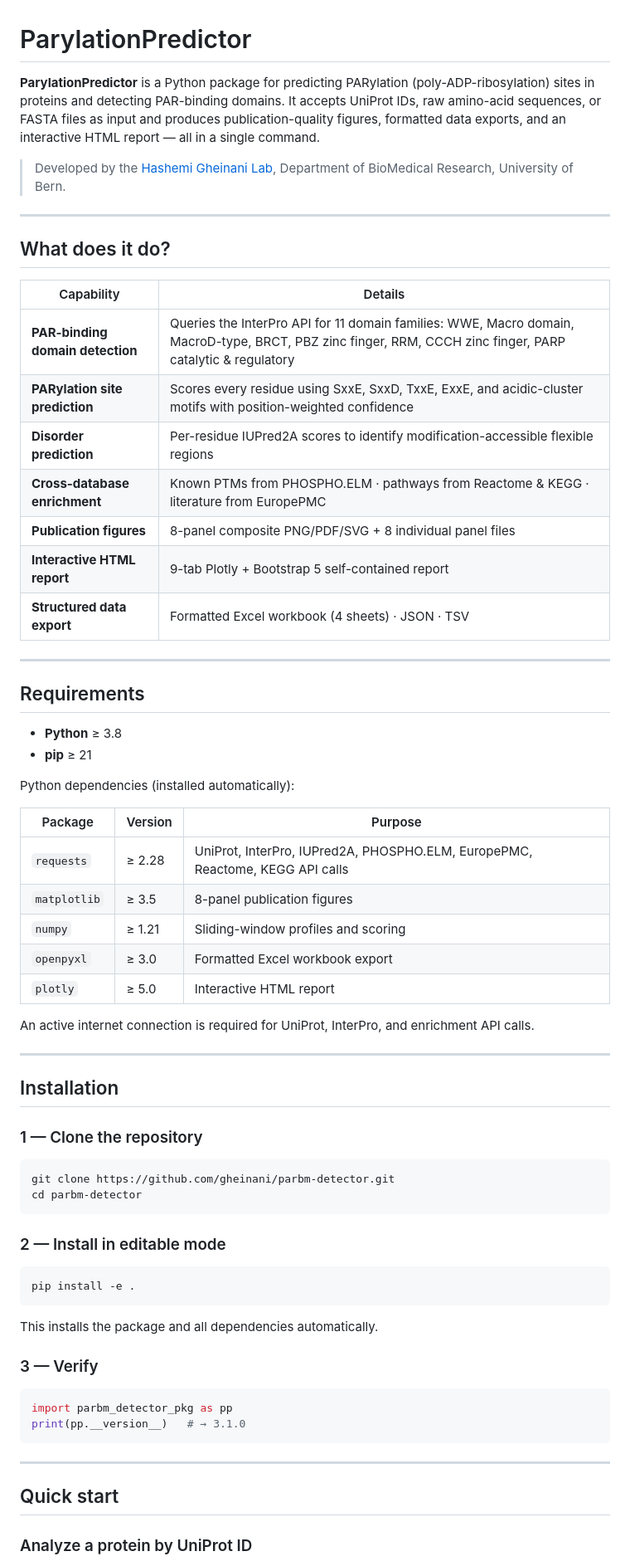
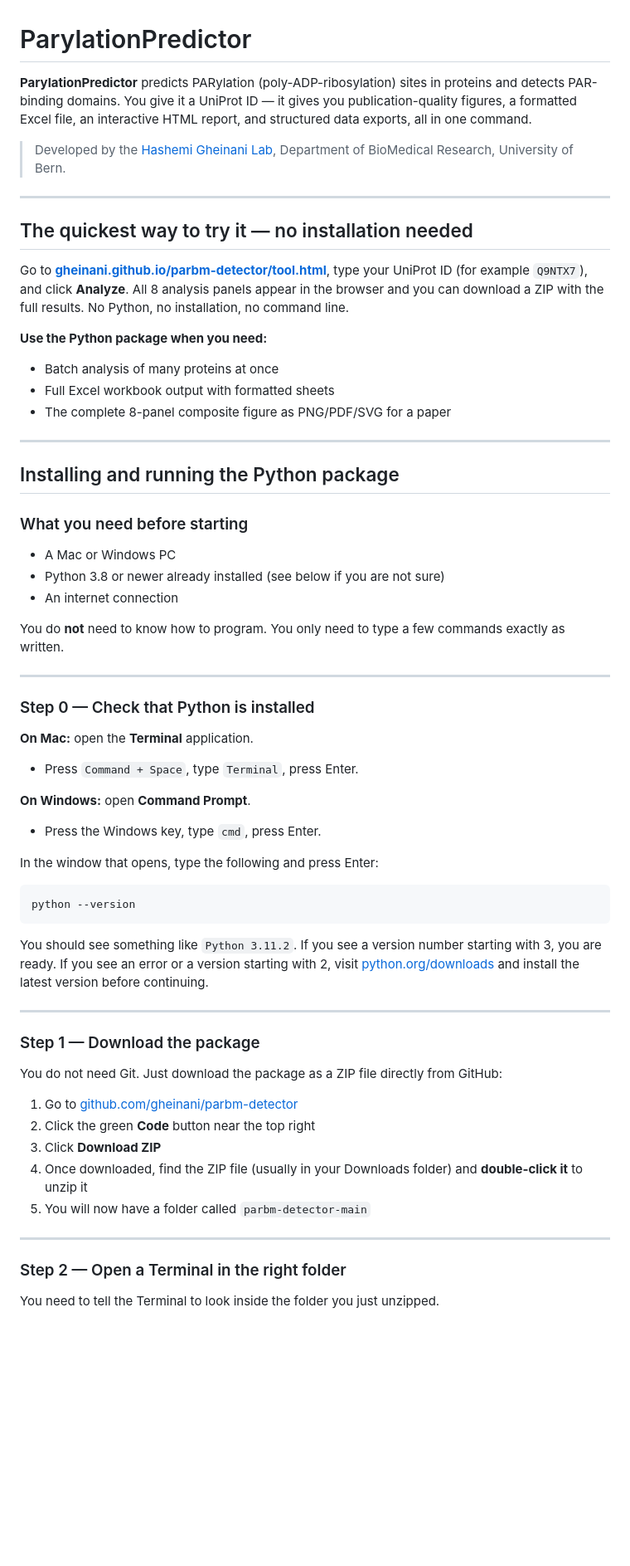
Before and after one commit to gheinani/parbm-detector, a Markdown page: README.md, the part around one of its changes. Shown at 83% size. GitHub-like rendering; blank space fills up the shorter version.

````diff
--- a/README.md
+++ b/README.md
@@ -1,70 +1,65 @@
 # ParylationPredictor
 
-**ParylationPredictor** is a Python package for predicting PARylation (poly-ADP-ribosylation) sites in proteins and detecting PAR-binding domains. It accepts UniProt IDs, raw amino-acid sequences, or FASTA files as input and produces publication-quality figures, formatted data exports, and an interactive HTML report — all in a single command.
+**ParylationPredictor** predicts PARylation (poly-ADP-ribosylation) sites in proteins and detects PAR-binding domains. You give it a UniProt ID — it gives you publication-quality figures, a formatted Excel file, an interactive HTML report, and structured data exports, all in one command.
 
 > Developed by the [Hashemi Gheinani Lab](https://www.dbmr.unibe.ch/research/research_programs/hashemi_gheinani_lab/index_eng.html), Department of BioMedical Research, University of Bern.
 
 ---
 
-## What does it do?
+## The quickest way to try it — no installation needed
 
-| Capability | Details |
-|---|---|
-| **PAR-binding domain detection** | Queries the InterPro API for 11 domain families: WWE, Macro domain, MacroD-type, BRCT, PBZ zinc finger, RRM, CCCH zinc finger, PARP catalytic & regulatory |
-| **PARylation site prediction** | Scores every residue using SxxE, SxxD, TxxE, ExxE, and acidic-cluster motifs with position-weighted confidence |
-| **Disorder prediction** | Per-residue IUPred2A scores to identify modification-accessible flexible regions |
-| **Cross-database enrichment** | Known PTMs from PHOSPHO.ELM · pathways from Reactome & KEGG · literature from EuropePMC |
-| **Publication figures** | 8-panel composite PNG/PDF/SVG + 8 individual panel files |
-| **Interactive HTML report** | 9-tab Plotly + Bootstrap 5 self-contained report |
-| **Structured data export** | Formatted Excel workbook (4 sheets) · JSON · TSV |
+Go to **[gheinani.github.io/parbm-detector/tool.html](https://gheinani.github.io/parbm-detector/tool.html)**, type your UniProt ID (for example `Q9NTX7`), and click **Analyze**. All 8 analysis panels appear in the browser and you can download a ZIP with the full results. No Python, no installation, no command line.
+
+**Use the Python package when you need:**
+- Batch analysis of many proteins at once
+- Full Excel workbook output with formatted sheets
+- The complete 8-panel composite figure as PNG/PDF/SVG for a paper
 
 ---
 
-## Requirements
+## Installing and running the Python package
 
-- **Python** ≥ 3.8
-- **pip** ≥ 21
+### What you need before starting
 
-Python dependencies (installed automatically):
+- A Mac or Windows PC
+- Python 3.8 or newer already installed (see below if you are not sure)
+- An internet connection
 
-| Package | Version | Purpose |
-|---|---|---|
-| `requests` | ≥ 2.28 | UniProt, InterPro, IUPred2A, PHOSPHO.ELM, EuropePMC, Reactome, KEGG API calls |
-| `matplotlib` | ≥ 3.5 | 8-panel publication figures |
-| `numpy` | ≥ 1.21 | Sliding-window profiles and scoring |
-| `openpyxl` | ≥ 3.0 | Formatted Excel workbook export |
-| `plotly` | ≥ 5.0 | Interactive HTML report |
-
-An active internet connection is required for UniProt, InterPro, and enrichment API calls.
+You do **not** need to know how to program. You only need to type a few commands exactly as written.
 
 ---
 
-## Installation
+### Step 0 — Check that Python is installed
 
-### 1 — Clone the repository
+**On Mac:** open the **Terminal** application.
+- Press `Command + Space`, type `Terminal`, press Enter.
 
-```bash
-git clone https://github.com/gheinani/parbm-detector.git
-cd parbm-detector
+**On Windows:** open **Command Prompt**.
+- Press the Windows key, type `cmd`, press Enter.
+
+In the window that opens, type the following and press Enter:
+
+```
+python --version
 ```
 
-### 2 — Install in editable mode
-
-```bash
-pip install -e .
-```
-
-This installs the package and all dependencies automatically.
-
-### 3 — Verify
-
-```python
-import parbm_detector_pkg as pp
-print(pp.__version__)   # → 3.1.0
-```
+You should see something like `Python 3.11.2`. If you see a version number starting with 3, you are ready. If you see an error or a version starting with 2, visit [python.org/downloads](https://www.python.org/downloads/) and install the latest version before continuing.
 
 ---
 
-## Quick start
+### Step 1 — Download the package
 
-### Analyze a protein by UniProt ID
+You do not need Git. Just download the package as a ZIP file directly from GitHub:
+
+1. Go to [github.com/gheinani/parbm-detector](https://github.com/gheinani/parbm-detector)
+2. Click the green **Code** button near the top right
+3. Click **Download ZIP**
+4. Once downloaded, find the ZIP file (usually in your Downloads folder) and **double-click it** to unzip it
+5. You will now have a folder called `parbm-detector-main`
+
+---
+
+### Step 2 — Open a Terminal in the right folder
+
+You need to tell the Terminal to look inside the folder you just unzipped.
+
````
Also changed, not shown: other parts of README.md (+140 -103 lines).
